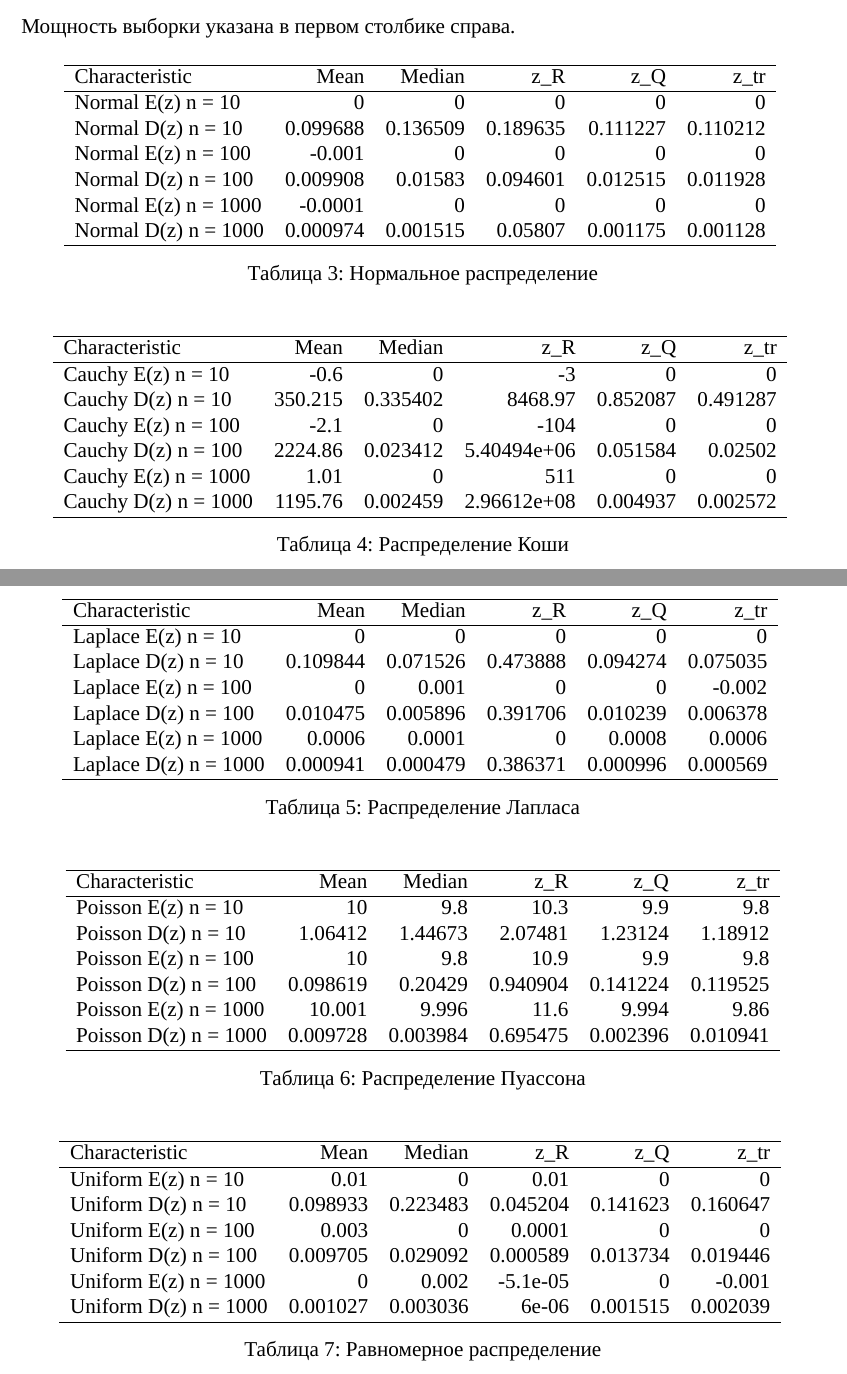
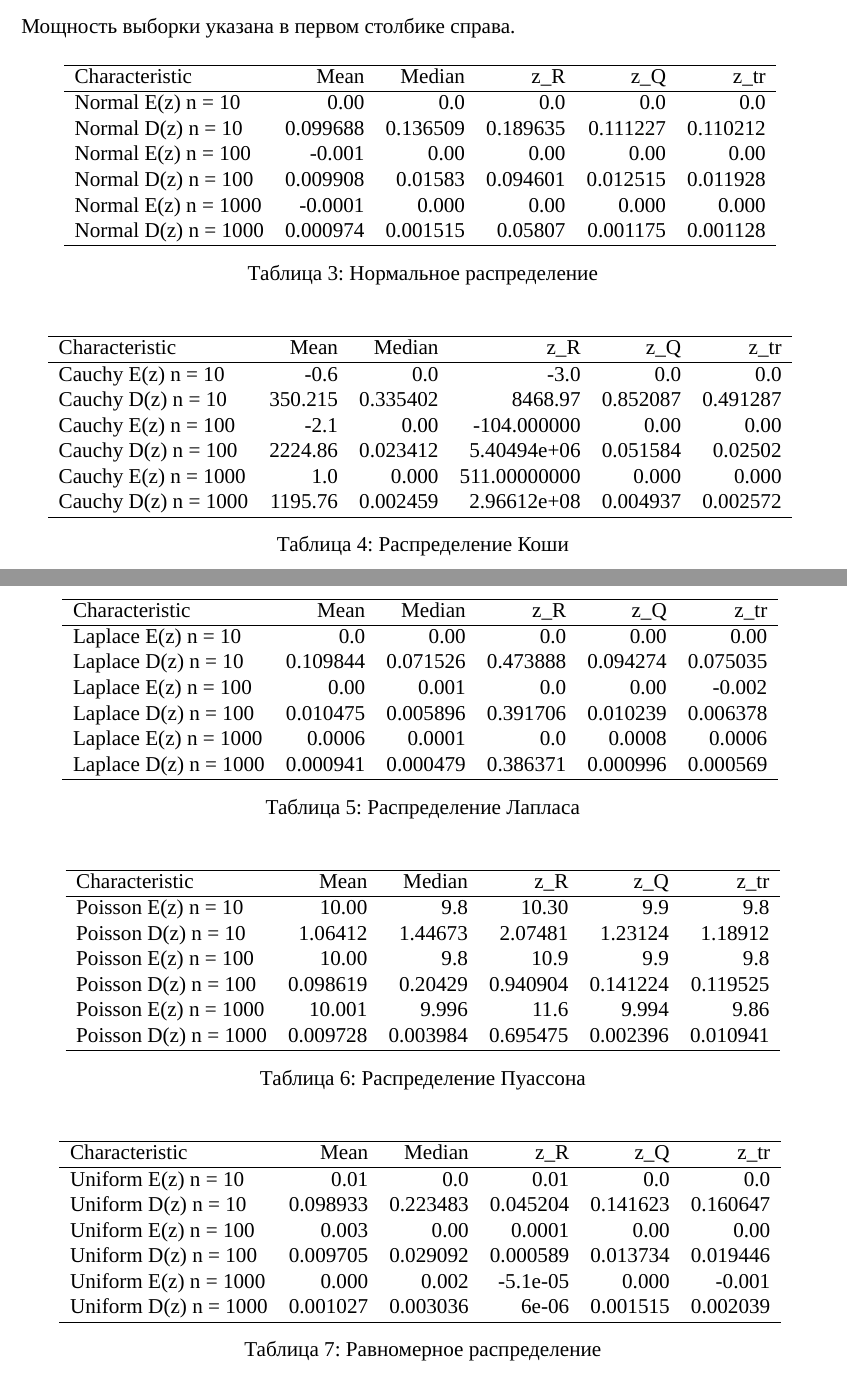
Before and after one commit to kaustika/Statistics2020, a LaTeX document (doc/main.tex, which reads doc/parts/results.tex): two parts of pages 13 and 14 of 30 before the commit and two parts of pages 13 and 14 of 31 after it, joined at a grey line, cut so that both start at the same text. Compiled offline with XeLaTeX; a missing font is replaced by an installed copy or a similar font.

Commit message:
labs 1-4 all together now

```diff
--- a/doc/parts/results.tex
+++ b/doc/parts/results.tex
@@ -47,11 +47,11 @@
 			\hline
 			Characteristic   &      Mean &    Median &       z\_R &      z\_Q &      z\_tr \\
 			\hline
-			Normal E(z) n = 10   &  0 &  0 &  0 & 0  &  0 \\
+			Normal E(z) n = 10   &  0.00 &  0.0 &  0.0 & 0.0  &  0.0 \\
 			Normal D(z) n = 10   &  0.099688 &  0.136509 &  0.189635 & 0.111227 &  0.110212 \\
-			Normal E(z) n = 100  & -0.001 &  0  &  0 & 0 &  0 \\
+			Normal E(z) n = 100  & -0.001 &  0.00  &  0.00 & 0.00 &  0.00 \\
 			Normal D(z) n = 100  &  0.009908 &  0.01583  &  0.094601 & 0.012515 &  0.011928 \\
-			Normal E(z) n = 1000 & -0.0001 & 0  & 0  & 0  & 0 \\
+			Normal E(z) n = 1000 & -0.0001 & 0.000  & 0.00  & 0.000  & 0.000 \\
 			Normal D(z) n = 1000 &  0.000974 &  0.001515 &  0.05807  & 0.001175 &  0.001128 \\
 			\hline
 		\end{tabular}
@@ -65,11 +65,11 @@
 			\hline
 			Characteristic   &        Mean &    Median &            z\_R &       z\_Q &      z\_tr \\
 			\hline
-			Cauchy E(z) n = 10   &   -0.6 &  0 &   -3     &  0 &  0 \\
+			Cauchy E(z) n = 10   &   -0.6 &  0.0 &   -3.0     &  0.0 &  0.0 \\
 			Cauchy D(z) n = 10   &  350.215    &  0.335402 & 8468.97        &  0.852087 &  0.491287 \\
-			Cauchy E(z) n = 100  &   -2.1  & 0 & -104       &  0 &  0 \\
+			Cauchy E(z) n = 100  &   -2.1  & 0.00 & -104.000000       &  0.00 &  0.00 \\
 			Cauchy D(z) n = 100  & 2224.86     &  0.023412 &    5.40494e+06 &  0.051584 &  0.02502  \\
-			Cauchy E(z) n = 1000 &    1.01  &  0 &  511       &  0  &  0 \\
+			Cauchy E(z) n = 1000 &    1.0  &  0.000 &  511.00000000       &  0.000  &  0.000 \\
 			Cauchy D(z) n = 1000 & 1195.76     &  0.002459 &    2.96612e+08 &  0.004937 &  0.002572 \\
 			\hline
 		\end{tabular}
@@ -83,11 +83,11 @@
 			\hline
 			Characteristic    &      Mean &    Median &       z\_R &       z\_Q &      z\_tr \\
 			\hline
-			Laplace E(z) n = 10   &  0 &  0 &  0 &  0 &  0 \\
+			Laplace E(z) n = 10   &  0.0 &  0.00 &  0.0 &  0.00 &  0.00 \\
 			Laplace D(z) n = 10   &  0.109844 &  0.071526 &  0.473888 &  0.094274 &  0.075035 \\
-			Laplace E(z) n = 100  &  0 &  0.001 &  0 &  0 & -0.002 \\
+			Laplace E(z) n = 100  &  0.00 &  0.001 &  0.0 &  0.00 & -0.002 \\
 			Laplace D(z) n = 100  &  0.010475 &  0.005896 &  0.391706 &  0.010239 &  0.006378 \\
-			Laplace E(z) n = 1000 &  0.0006 &  0.0001 &  0 &  0.0008 &  0.0006 \\
+			Laplace E(z) n = 1000 &  0.0006 &  0.0001 &  0.0 &  0.0008 &  0.0006 \\
 			Laplace D(z) n = 1000 &  0.000941 &  0.000479 &  0.386371 &  0.000996 &  0.000569 \\
 			\hline
 		\end{tabular}
@@ -101,9 +101,9 @@
 		\hline
 		Characteristic    &      Mean &   Median &       z\_R &      z\_Q &     z\_tr \\
 		\hline
-		Poisson E(z) n = 10   & 10   & 9.8   & 10.3   & 9.9  & 9.8     \\
+		Poisson E(z) n = 10   & 10.00   & 9.8   & 10.30   & 9.9  & 9.8     \\
 		Poisson D(z) n = 10   &  1.06412  & 1.44673  &  2.07481  & 1.23124  & 1.18912  \\
-		Poisson E(z) n = 100  & 10   & 9.8   & 10.9    & 9.9  & 9.8   \\
+		Poisson E(z) n = 100  & 10.00   & 9.8   & 10.9    & 9.9  & 9.8   \\
 		Poisson D(z) n = 100  &  0.098619 & 0.20429  &  0.940904 & 0.141224 & 0.119525 \\
 		Poisson E(z) n = 1000 & 10.001   & 9.996    & 11.6    & 9.994  & 9.86  \\
 		Poisson D(z) n = 1000 &  0.009728 & 0.003984 &  0.695475 & 0.002396 & 0.010941 \\
@@ -120,11 +120,11 @@
 		\hline
 		Characteristic    &      Mean &    Median &       z\_R &       z\_Q &      z\_tr \\
 		\hline
-		Uniform E(z) n = 10   &  0.01 &  0 &  0.01 &  0 &  0 \\
+		Uniform E(z) n = 10   &  0.01 &  0.0 &  0.01 &  0.0 &  0.0 \\
 		Uniform D(z) n = 10   &  0.098933 &  0.223483 &  0.045204 &  0.141623 &  0.160647 \\
-		Uniform E(z) n = 100  &  0.003 &  0 &  0.0001 &  0 &  0 \\
+		Uniform E(z) n = 100  &  0.003 &  0.00 &  0.0001 &  0.00 &  0.00 \\
 		Uniform D(z) n = 100  &  0.009705 &  0.029092 &  0.000589 &  0.013734 &  0.019446 \\
-		Uniform E(z) n = 1000 &  0 &  0.002 & -5.1e-05  &  0 & -0.001   \\
+		Uniform E(z) n = 1000 &  0.000 &  0.002 & -5.1e-05  &  0.000 & -0.001   \\
 		Uniform D(z) n = 1000 &  0.001027 &  0.003036 &  6e-06    &  0.001515 &  0.002039 \\
 		\hline
 	\end{tabular}
```
Also changed, not shown: doc/parts/discussion.tex (+4 -1 lines), Melnikova Anna Labs 1-4.pdf (added).
